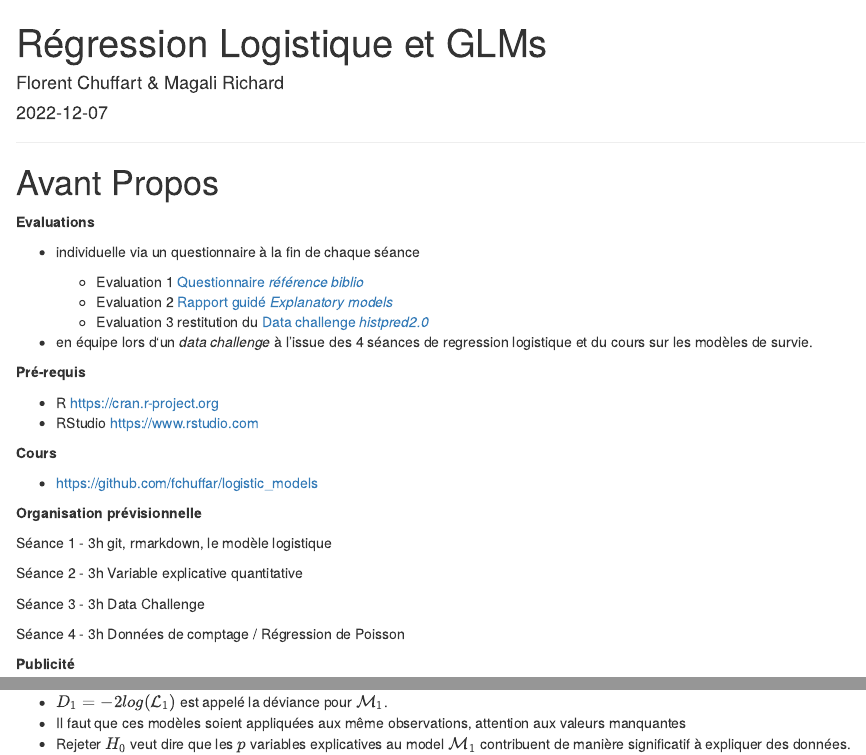
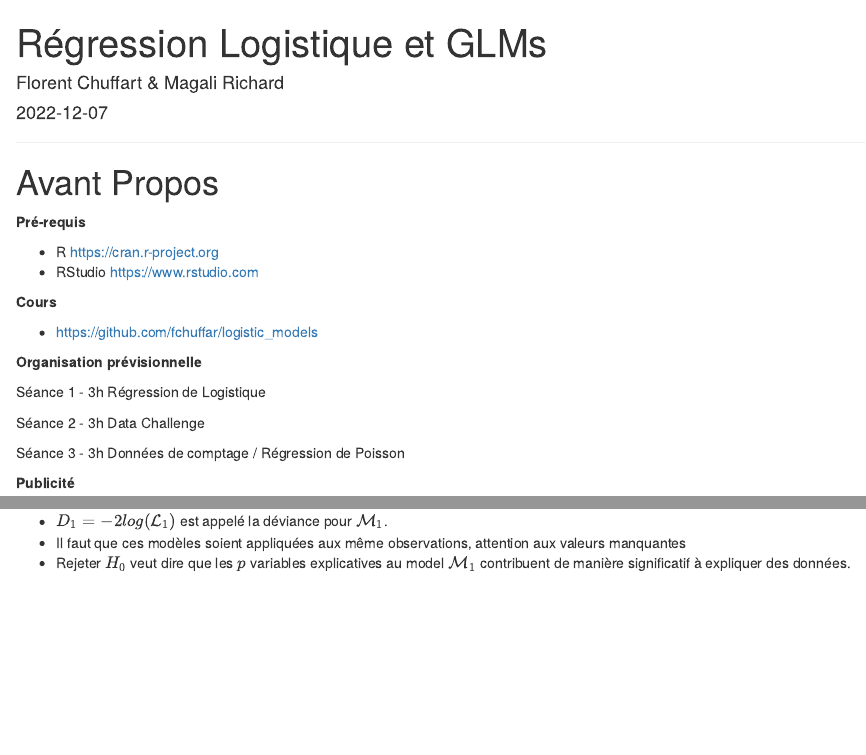
Before and after one commit to fchuffar/logistic_models, an R Markdown document (cours_reglog.Rmd): the page in a window 1100 px wide, from its top, and a second part further down, joined at a grey line. Rendered offline with R 4.5, knitr and Pandoc, with nearby package versions; some code elsewhere in the file could not run offline.

Commit message:
Fixing plan

```diff
--- a/cours_reglog.Rmd
+++ b/cours_reglog.Rmd
@@ -20,15 +20,6 @@ options(contrasts=c("contr.sum", "contr.poly"))
 
 # Avant Propos
 
-**Evaluations**
-
- - individuelle via un questionnaire à la fin de chaque séance
-
-   - Evaluation 1 [Questionnaire *référence biblio*](https://forms.gle/s9Go7tm9EW7f8vE19)
-   - Evaluation 2 [Rapport guidé *Explanatory models*](https://raw.githubusercontent.com/fchuffar/logistic_models/main/11_sujet_controle_continu.pdf)
-   - Evaluation 3 restitution du [Data challenge *histpred2.0*](https://competitions.codalab.org/competitions/25357?secret_key=3a54cc71-6bbf-4e30-bf98-e9ec502853bf)
-
- - en équipe lors d‘un *data challenge* à l’issue des 4 séances de regression logistique et du cours sur les modèles de survie.
 
 **Pré-requis**
 
@@ -42,13 +33,11 @@ options(contrasts=c("contr.sum", "contr.poly"))
 
 **Organisation prévisionnelle**
 
-Séance 1 - 3h  git, rmarkdown, le modèle logistique
+Séance 1 - 3h  Régression de Logistique
 
-Séance 2 - 3h  Variable explicative quantitative
+Séance 2 - 3h  Data Challenge
 
-Séance 3 - 3h  Data Challenge
-
-Séance 4 - 3h  Données de comptage / Régression de Poisson
+Séance 3 - 3h  Données de comptage / Régression de Poisson
 
 
 **Publicité**
```
